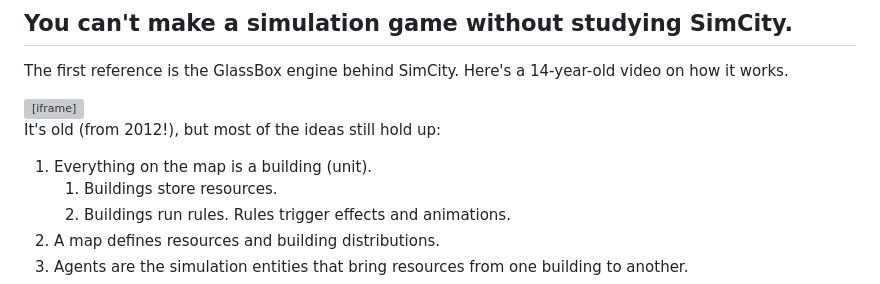
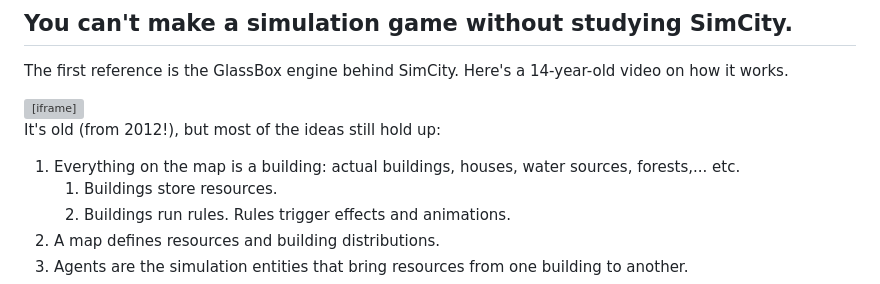
Before and after one commit to poga/scarlet.engineering, a Markdown page: blog/posts/2026-06-28-making-simulation-game-part-1-the-engine.md, the part around the change. Rendered like a GitHub page; grey boxes are pictures that could not be loaded.

Commit message:
tweak devlog

```diff
--- a/blog/posts/2026-06-28-making-simulation-game-part-1-the-engine.md
+++ b/blog/posts/2026-06-28-making-simulation-game-part-1-the-engine.md
@@ -21,7 +21,7 @@ The first reference is the GlassBox engine behind SimCity. Here's a 14-year-old
 
 It's old (from 2012!), but most of the ideas still hold up:
 
-1. Everything on the map is a building (unit).
+1. Everything on the map is a building: actual buildings, houses, water sources, forests,... etc.
     1. Buildings store resources.
     2. Buildings run rules. Rules trigger effects and animations.
 2. A map defines resources and building distributions.
```
